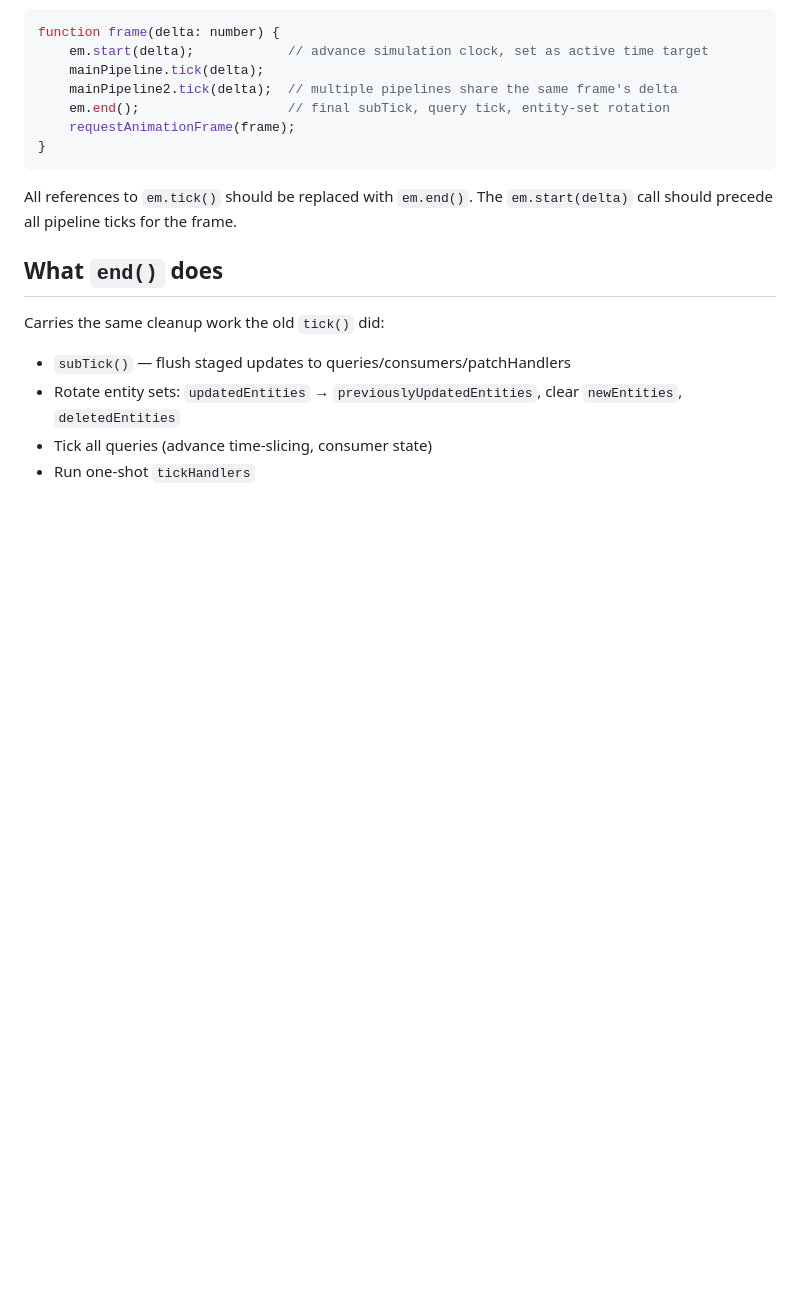
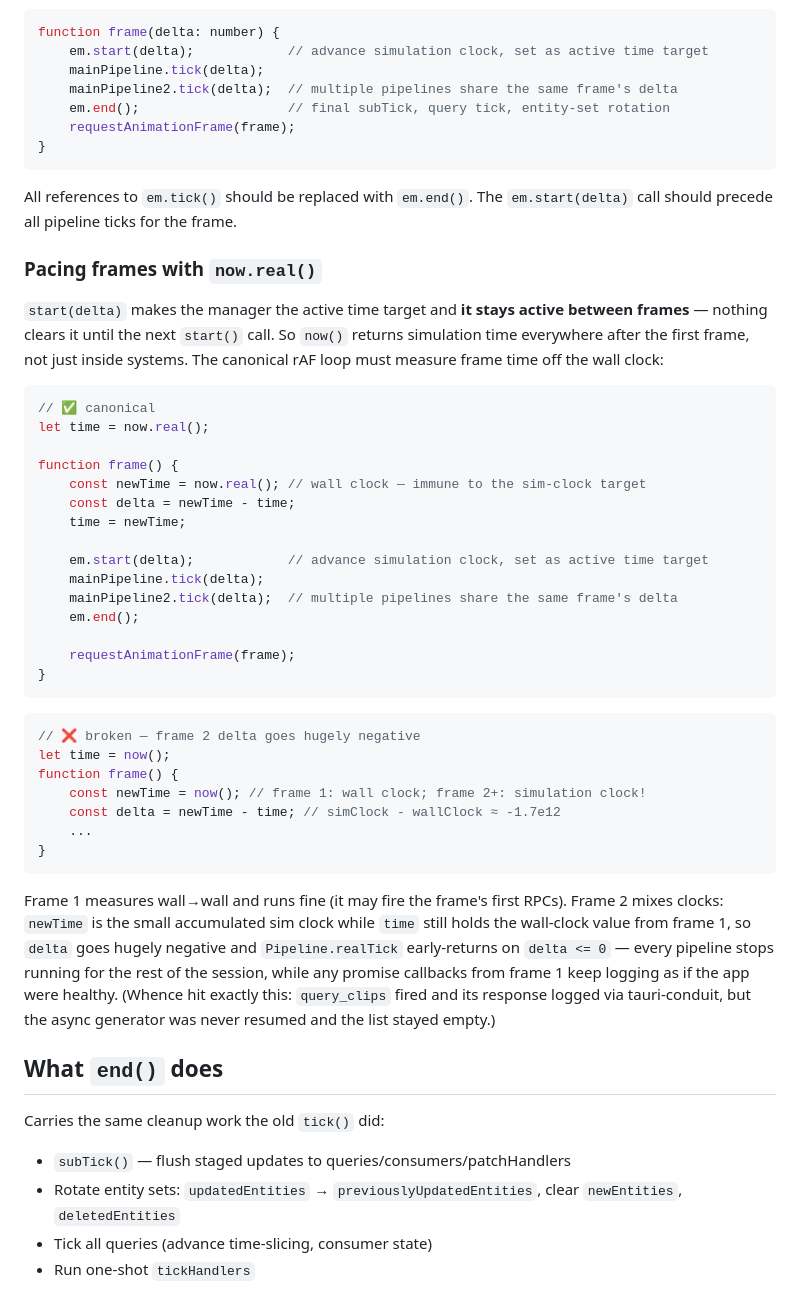
Before and after one commit to Coderah/sprixle, a Markdown page: Sprixle Docs/tick-deprecation.md, the part around the change. GitHub-like rendering; blank space fills up the shorter version.

````diff
--- a/Sprixle Docs/tick-deprecation.md
+++ b/Sprixle Docs/tick-deprecation.md
@@ -59,6 +59,40 @@ function frame(delta: number) {
 
 All references to `em.tick()` should be replaced with `em.end()`. The `em.start(delta)` call should precede all pipeline ticks for the frame.
 
+### Pacing frames with `now.real()`
+
+`start(delta)` makes the manager the active time target and **it stays active between frames** — nothing clears it until the next `start()` call. So `now()` returns simulation time everywhere after the first frame, not just inside systems. The canonical rAF loop must measure frame time off the wall clock:
+
+```ts
+// ✅ canonical
+let time = now.real();
+
+function frame() {
+    const newTime = now.real(); // wall clock — immune to the sim-clock target
+    const delta = newTime - time;
+    time = newTime;
+
+    em.start(delta);            // advance simulation clock, set as active time target
+    mainPipeline.tick(delta);
+    mainPipeline2.tick(delta);  // multiple pipelines share the same frame's delta
+    em.end();
+
+    requestAnimationFrame(frame);
+}
+```
+
+```ts
+// ❌ broken — frame 2 delta goes hugely negative
+let time = now();
+function frame() {
+    const newTime = now(); // frame 1: wall clock; frame 2+: simulation clock!
+    const delta = newTime - time; // simClock - wallClock ≈ -1.7e12
+    ...
+}
+```
+
+Frame 1 measures wall→wall and runs fine (it may fire the frame's first RPCs). Frame 2 mixes clocks: `newTime` is the small accumulated sim clock while `time` still holds the wall-clock value from frame 1, so `delta` goes hugely negative and `Pipeline.realTick` early-returns on `delta <= 0` — every pipeline stops running for the rest of the session, while any promise callbacks from frame 1 keep logging as if the app were healthy. (Whence hit exactly this: `query_clips` fired and its response logged via tauri-conduit, but the async generator was never resumed and the list stayed empty.)
+
 ## What `end()` does
 
 Carries the same cleanup work the old `tick()` did:
````
Also changed, not shown: Sprixle Docs/async-systems.md (+31 -2 lines).
